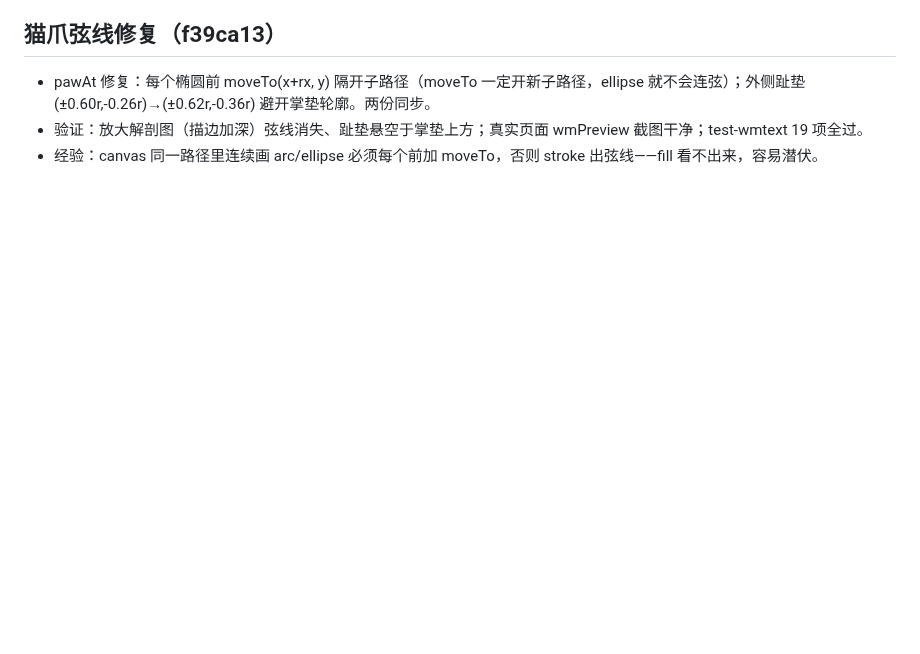
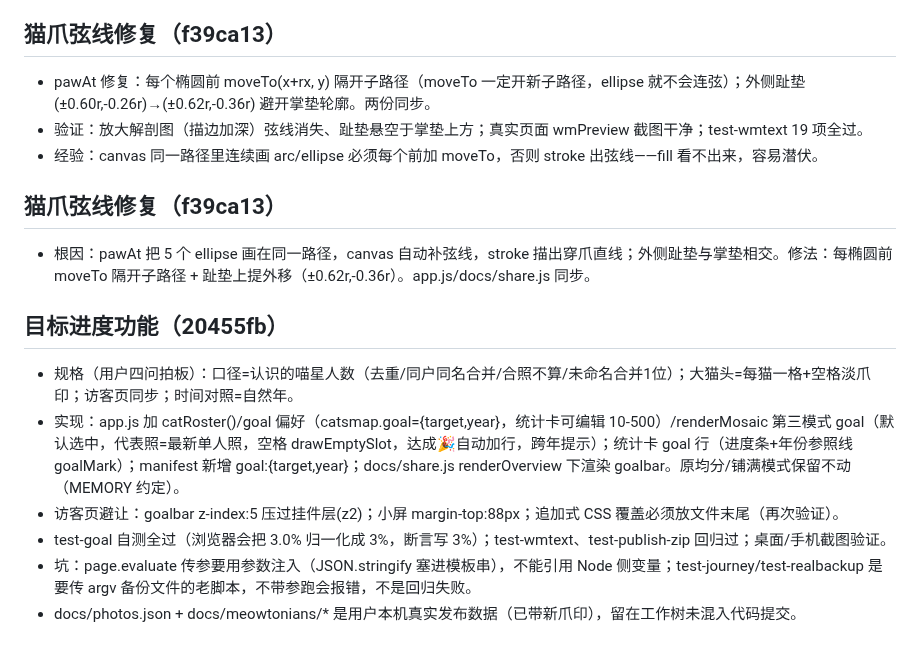
Before and after one commit to alphanoah/meowwall, a Markdown page: .workbuddy/memory/2026-09-27.md, the part around the change. Drawn GitHub-style; blank space fills up the shorter version.

Commit message:
记录：目标进度功能开发日志

```diff
--- a/.workbuddy/memory/2026-09-27.md
+++ b/.workbuddy/memory/2026-09-27.md
@@ -28,3 +28,14 @@
 - pawAt 修复：每个椭圆前 moveTo(x+rx, y) 隔开子路径（moveTo 一定开新子路径，ellipse 就不会连弦）；外侧趾垫 (±0.60r,-0.26r)→(±0.62r,-0.36r) 避开掌垫轮廓。两份同步。
 - 验证：放大解剖图（描边加深）弦线消失、趾垫悬空于掌垫上方；真实页面 wmPreview 截图干净；test-wmtext 19 项全过。
 - 经验：canvas 同一路径里连续画 arc/ellipse 必须每个前加 moveTo，否则 stroke 出弦线——fill 看不出来，容易潜伏。
+
+## 猫爪弦线修复（f39ca13）
+- 根因：pawAt 把 5 个 ellipse 画在同一路径，canvas 自动补弦线，stroke 描出穿爪直线；外侧趾垫与掌垫相交。修法：每椭圆前 moveTo 隔开子路径 + 趾垫上提外移（±0.62r,-0.36r）。app.js/docs/share.js 同步。
+
+## 目标进度功能（20455fb）
+- 规格（用户四问拍板）：口径=认识的喵星人数（去重/同户同名合并/合照不算/未命名合并1位）；大猫头=每猫一格+空格淡爪印；访客页同步；时间对照=自然年。
+- 实现：app.js 加 catRoster()/goal 偏好（catsmap.goal={target,year}，统计卡可编辑 10-500）/renderMosaic 第三模式 goal（默认选中，代表照=最新单人照，空格 drawEmptySlot，达成🎉自动加行，跨年提示）；统计卡 goal 行（进度条+年份参照线 goalMark）；manifest 新增 goal:{target,year}；docs/share.js renderOverview 下渲染 goalbar。原均分/铺满模式保留不动（MEMORY 约定）。
+- 访客页避让：goalbar z-index:5 压过挂件层(z2)；小屏 margin-top:88px；追加式 CSS 覆盖必须放文件末尾（再次验证）。
+- test-goal 自测全过（浏览器会把 3.0% 归一化成 3%，断言写 3%）；test-wmtext、test-publish-zip 回归过；桌面/手机截图验证。
+- 坑：page.evaluate 传参要用参数注入（JSON.stringify 塞进模板串），不能引用 Node 侧变量；test-journey/test-realbackup 是要传 argv 备份文件的老脚本，不带参跑会报错，不是回归失败。
+- docs/photos.json + docs/meowtonians/* 是用户本机真实发布数据（已带新爪印），留在工作树未混入代码提交。
```
